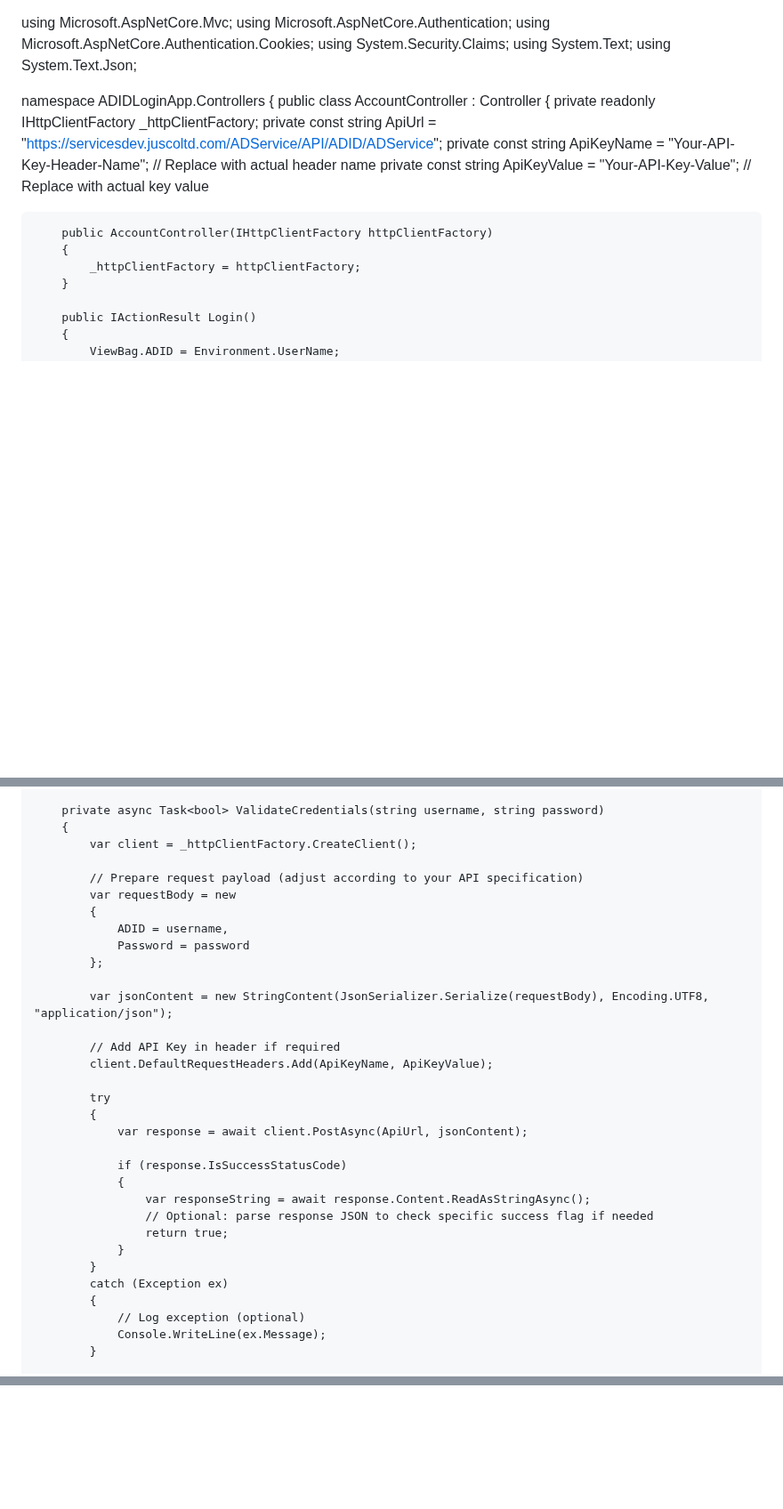
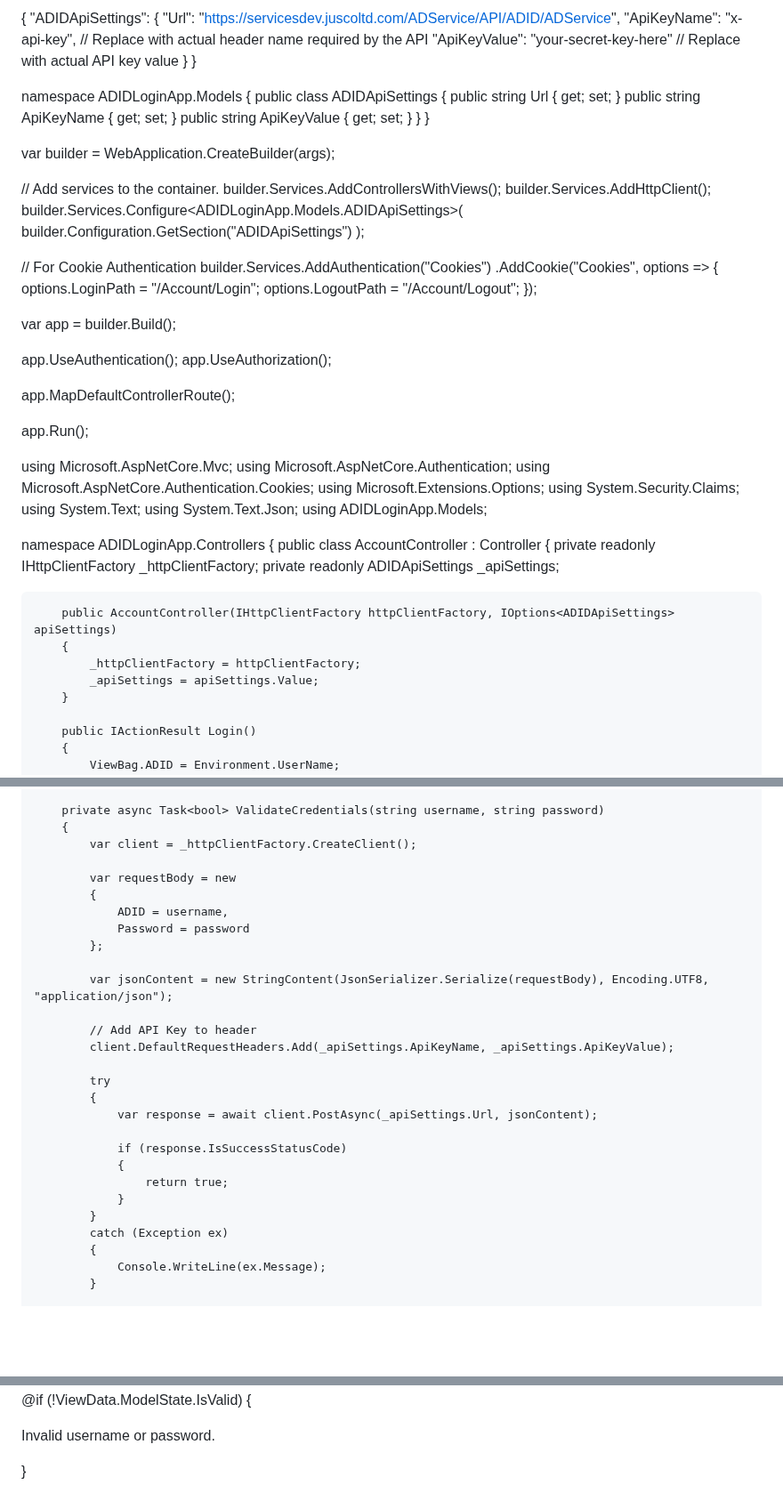
Before and after one commit to codepennnn/Fun, a Markdown page: README.md, 3 parts joined by grey strips. Shown at 89% size. Rendered like a GitHub page; blank space fills up the shorter version.

```diff
--- a/README.md
+++ b/README.md
@@ -1,22 +1,74 @@
+{
+  "ADIDApiSettings": {
+    "Url": "https://servicesdev.juscoltd.com/ADService/API/ADID/ADService",
+    "ApiKeyName": "x-api-key",   // Replace with actual header name required by the API
+    "ApiKeyValue": "your-secret-key-here"  // Replace with actual API key value
+  }
+}
+
+
+namespace ADIDLoginApp.Models
+{
+    public class ADIDApiSettings
+    {
+        public string Url { get; set; }
+        public string ApiKeyName { get; set; }
+        public string ApiKeyValue { get; set; }
+    }
+}
+
+
+
+
+
+var builder = WebApplication.CreateBuilder(args);
+
+// Add services to the container.
+builder.Services.AddControllersWithViews();
+builder.Services.AddHttpClient();
+builder.Services.Configure<ADIDLoginApp.Models.ADIDApiSettings>(
+    builder.Configuration.GetSection("ADIDApiSettings")
+);
+
+// For Cookie Authentication
+builder.Services.AddAuthentication("Cookies")
+    .AddCookie("Cookies", options =>
+    {
+        options.LoginPath = "/Account/Login";
+        options.LogoutPath = "/Account/Logout";
+    });
+
+var app = builder.Build();
+
+app.UseAuthentication();
+app.UseAuthorization();
+
+app.MapDefaultControllerRoute();
+
+app.Run();
+
+
+
 using Microsoft.AspNetCore.Mvc;
 using Microsoft.AspNetCore.Authentication;
 using Microsoft.AspNetCore.Authentication.Cookies;
+using Microsoft.Extensions.Options;
 using System.Security.Claims;
 using System.Text;
 using System.Text.Json;
+using ADIDLoginApp.Models;
 
 namespace ADIDLoginApp.Controllers
 {
     public class AccountController : Controller
     {
         private readonly IHttpClientFactory _httpClientFactory;
-        private const string ApiUrl = "https://servicesdev.juscoltd.com/ADService/API/ADID/ADService";
-        private const string ApiKeyName = "Your-API-Key-Header-Name"; // Replace with actual header name
-        private const string ApiKeyValue = "Your-API-Key-Value";      // Replace with actual key value
+        private readonly ADIDApiSettings _apiSettings;
 
-        public AccountController(IHttpClientFactory httpClientFactory)
+        public AccountController(IHttpClientFactory httpClientFactory, IOptions<ADIDApiSettings> apiSettings)
         {
             _httpClientFactory = httpClientFactory;
+            _apiSettings = apiSettings.Value;
         }
 
         public IActionResult Login()
@@ -59,7 +111,6 @@ namespace ADIDLoginApp.Controllers
         {
             var client = _httpClientFactory.CreateClient();
 
-            // Prepare request payload (adjust according to your API specification)
             var requestBody = new
             {
                 ADID = username,
@@ -68,23 +119,20 @@ namespace ADIDLoginApp.Controllers
 
             var jsonContent = new StringContent(JsonSerializer.Serialize(requestBody), Encoding.UTF8, "application/json");
 
-            // Add API Key in header if required
-            client.DefaultRequestHeaders.Add(ApiKeyName, ApiKeyValue);
+            // Add API Key to header
+            client.DefaultRequestHeaders.Add(_apiSettings.ApiKeyName, _apiSettings.ApiKeyValue);
 
             try
             {
-                var response = await client.PostAsync(ApiUrl, jsonContent);
+                var response = await client.PostAsync(_apiSettings.Url, jsonContent);
 
                 if (response.IsSuccessStatusCode)
                 {
-                    var responseString = await response.Content.ReadAsStringAsync();
-                    // Optional: parse response JSON to check specific success flag if needed
                     return true;
                 }
             }
             catch (Exception ex)
             {
-                // Log exception (optional)
                 Console.WriteLine(ex.Message);
             }
 
@@ -94,0 +167,4 @@ namespace ADIDLoginApp.Controllers
+@if (!ViewData.ModelState.IsValid)
+{
+    <p style="color:red;">Invalid username or password.</p>
+}
```
Also changed, not shown: other parts of README.md (+24 -0 lines).
